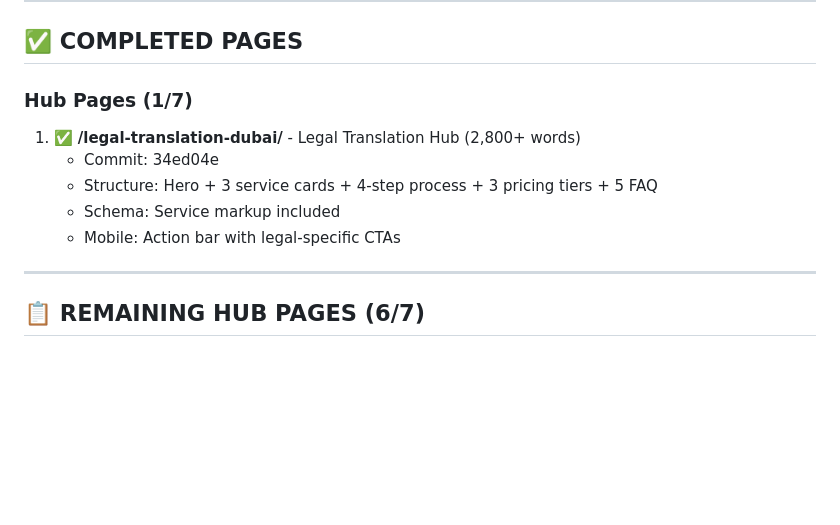
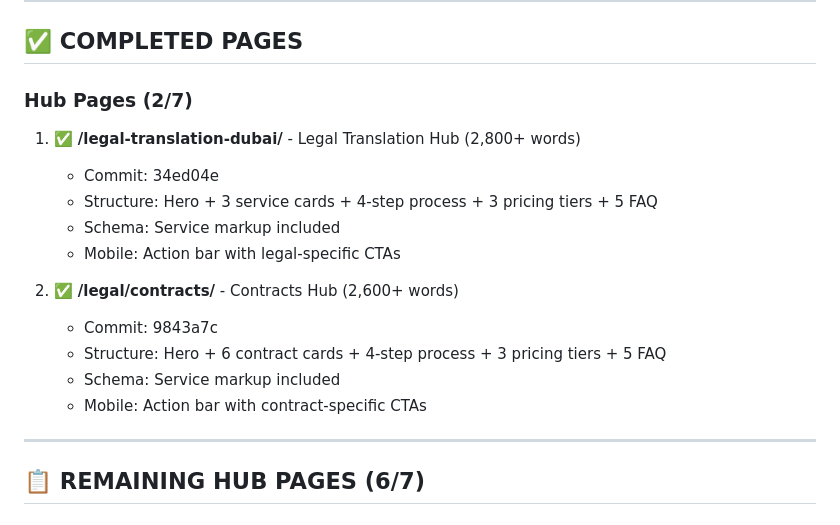
Before and after one commit to Zizoo24/OnlineTranslation-Hybrid, a Markdown page: PHASE_2_PROGRESS.md, the part around the change. GitHub-like rendering; blank space fills up the shorter version.

```diff
--- a/PHASE_2_PROGRESS.md
+++ b/PHASE_2_PROGRESS.md
@@ -7,12 +7,18 @@
 
 ## ✅ COMPLETED PAGES
 
-### Hub Pages (1/7)
+### Hub Pages (2/7)
 1. ✅ **/legal-translation-dubai/** - Legal Translation Hub (2,800+ words)
    - Commit: 34ed04e
    - Structure: Hero + 3 service cards + 4-step process + 3 pricing tiers + 5 FAQ
    - Schema: Service markup included
    - Mobile: Action bar with legal-specific CTAs
+
+2. ✅ **/legal/contracts/** - Contracts Hub (2,600+ words)
+   - Commit: 9843a7c
+   - Structure: Hero + 6 contract cards + 4-step process + 3 pricing tiers + 5 FAQ
+   - Schema: Service markup included
+   - Mobile: Action bar with contract-specific CTAs
 
 ---
 
```
Also changed, not shown: PHASE_2_TEMPLATE.md (added, +188 -0 lines).
